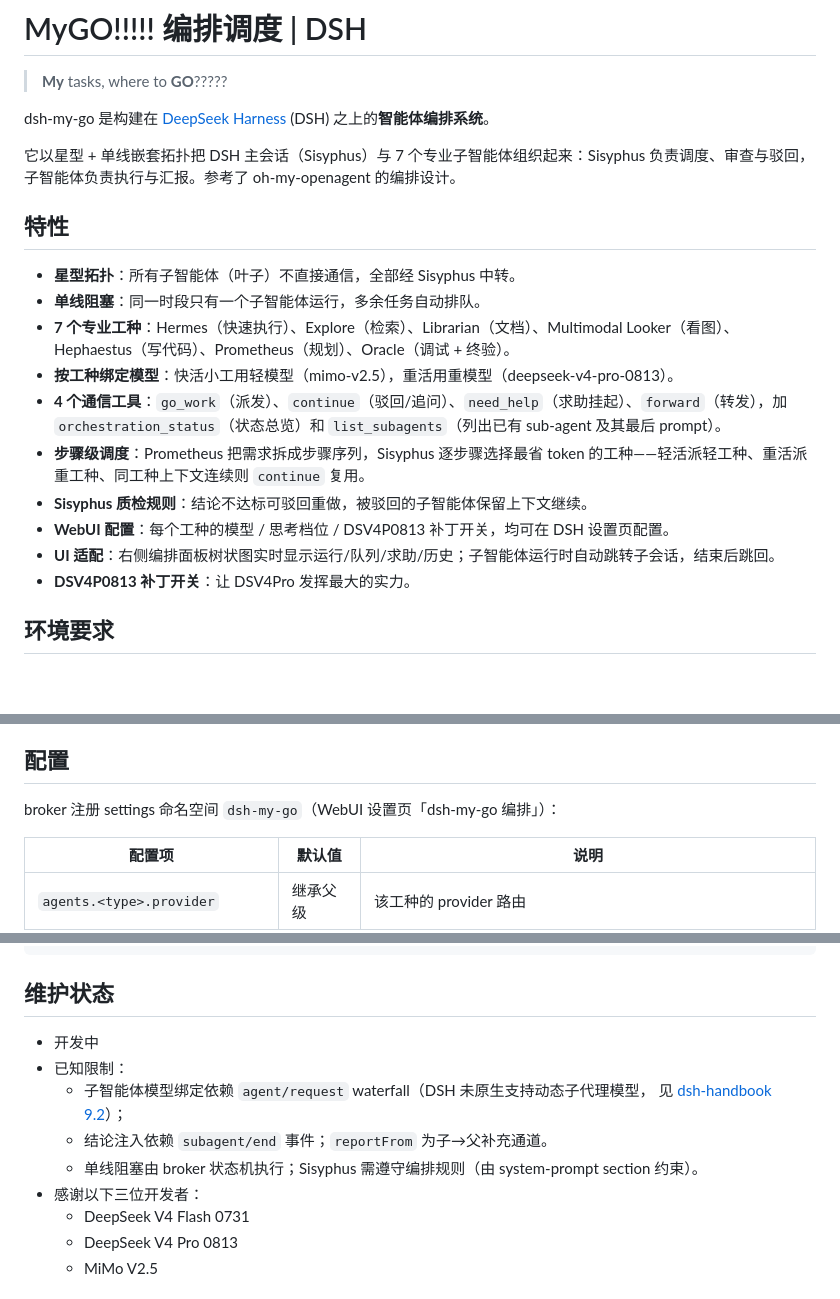
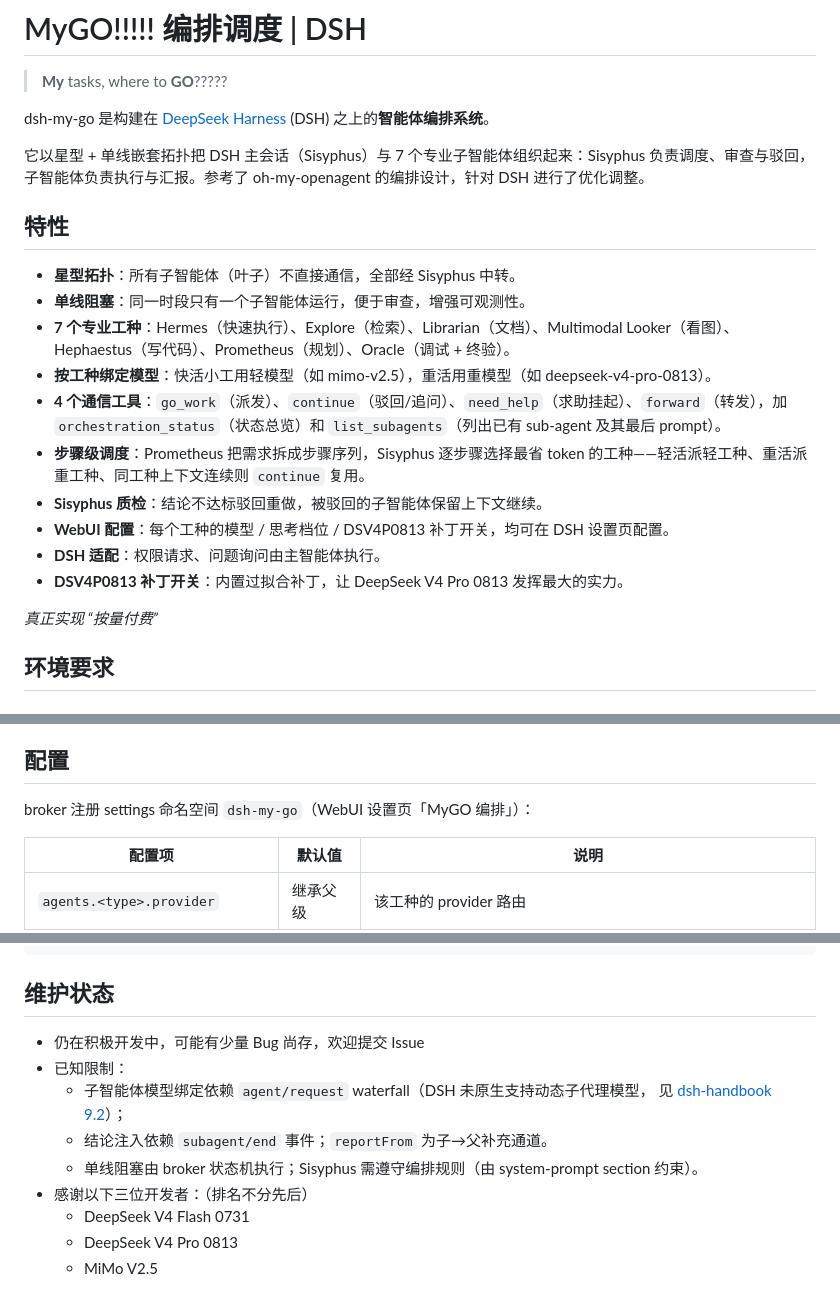
Before and after one commit to Tisitan/dsh-my-go, a Markdown page: README.md, 3 parts joined by grey strips. Rendered like a GitHub page; blank space fills up the shorter version.

Commit message:
docs: update README for DSH optimization and feature enhancements

```diff
--- a/README.md
+++ b/README.md
@@ -4,20 +4,22 @@
 
 dsh-my-go 是构建在 [DeepSeek Harness](https://github.com/deepseek-ai/deepseek-harness) (DSH) 之上的**智能体编排系统**。
 
-它以星型 + 单线嵌套拓扑把 DSH 主会话（Sisyphus）与 7 个专业子智能体组织起来：Sisyphus 负责调度、审查与驳回，子智能体负责执行与汇报。参考了 oh-my-openagent 的编排设计。
+它以星型 + 单线嵌套拓扑把 DSH 主会话（Sisyphus）与 7 个专业子智能体组织起来：Sisyphus 负责调度、审查与驳回，子智能体负责执行与汇报。参考了 oh-my-openagent 的编排设计，针对 DSH 进行了优化调整。
 
 ## 特性
 
 - **星型拓扑**：所有子智能体（叶子）不直接通信，全部经 Sisyphus 中转。
-- **单线阻塞**：同一时段只有一个子智能体运行，多余任务自动排队。
+- **单线阻塞**：同一时段只有一个子智能体运行，便于审查，增强可观测性。
 - **7 个专业工种**：Hermes（快速执行）、Explore（检索）、Librarian（文档）、Multimodal Looker（看图）、Hephaestus（写代码）、Prometheus（规划）、Oracle（调试 + 终验）。
-- **按工种绑定模型**：快活小工用轻模型（mimo-v2.5），重活用重模型（deepseek-v4-pro-0813）。
+- **按工种绑定模型**：快活小工用轻模型（如 mimo-v2.5），重活用重模型（如 deepseek-v4-pro-0813）。
 - **4 个通信工具**：`go_work`（派发）、`continue`（驳回/追问）、`need_help`（求助挂起）、`forward`（转发），加 `orchestration_status`（状态总览）和 `list_subagents`（列出已有 sub-agent 及其最后 prompt）。
 - **步骤级调度**：Prometheus 把需求拆成步骤序列，Sisyphus 逐步骤选择最省 token 的工种——轻活派轻工种、重活派重工种、同工种上下文连续则 `continue` 复用。
-- **Sisyphus 质检规则**：结论不达标可驳回重做，被驳回的子智能体保留上下文继续。
+- **Sisyphus 质检**：结论不达标驳回重做，被驳回的子智能体保留上下文继续。
 - **WebUI 配置**：每个工种的模型 / 思考档位 / DSV4P0813 补丁开关，均可在 DSH 设置页配置。
-- **UI 适配**：右侧编排面板树状图实时显示运行/队列/求助/历史；子智能体运行时自动跳转子会话，结束后跳回。
-- **DSV4P0813 补丁开关**：让 DSV4Pro 发挥最大的实力。
+- **DSH 适配**：权限请求、问题询问由主智能体执行。
+- **DSV4P0813 补丁开关**：内置过拟合补丁，让 DeepSeek V4 Pro 0813 发挥最大的实力。
+
+_真正实现 “按量付费”_
 
 ## 环境要求
 
@@ -77,7 +79,7 @@ dsh web   # 启动 Web GUI，新会话选择 MyGO!!!!! 模式
 
 ## 配置
 
-broker 注册 settings 命名空间 `dsh-my-go`（WebUI 设置页「dsh-my-go 编排」）：
+broker 注册 settings 命名空间 `dsh-my-go`（WebUI 设置页「MyGO 编排」）：
 
 | 配置项 | 默认值 | 说明 |
 | ------ | ------ | ---- |
@@ -145,13 +147,13 @@ bun run test            # 冒烟测试
 
 ## 维护状态
 
-- 开发中
+- 仍在积极开发中，可能有少量 Bug 尚存，欢迎提交 Issue
 - 已知限制：
   - 子智能体模型绑定依赖 `agent/request` waterfall（DSH 未原生支持动态子代理模型，
     见 [dsh-handbook 9.2](https://github.com/deepseek-ai/deepseek-harness/discussions/118)）；
   - 结论注入依赖 `subagent/end` 事件；`reportFrom` 为子→父补充通道。
   - 单线阻塞由 broker 状态机执行；Sisyphus 需遵守编排规则（由 system-prompt section 约束）。
-- 感谢以下三位开发者：
+- 感谢以下三位开发者：（排名不分先后）
   - DeepSeek V4 Flash 0731
   - DeepSeek V4 Pro 0813
   - MiMo V2.5
```
